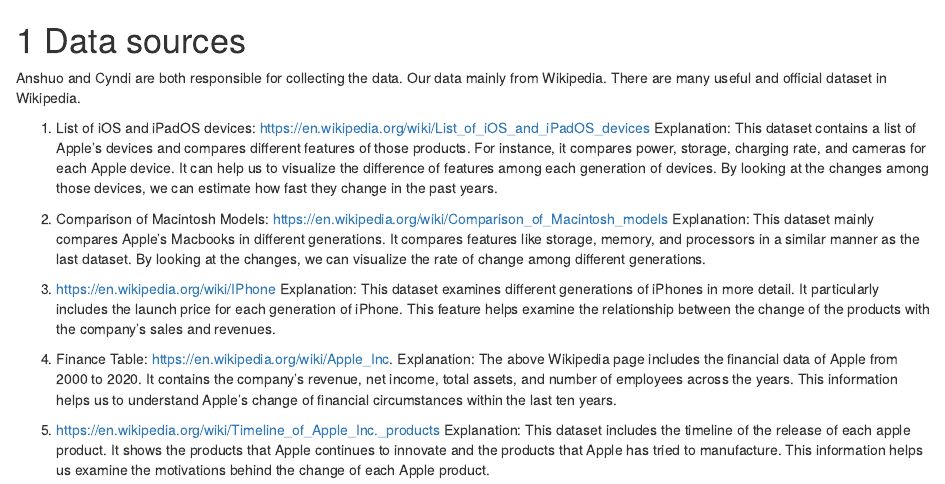
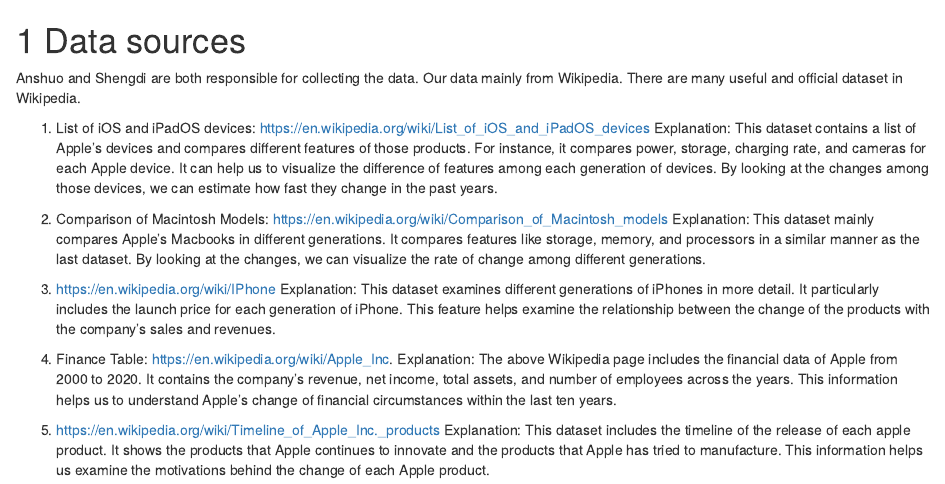
Before and after one commit to Kenny-929/appleproducts, an R Markdown document (02-data.Rmd): the page in a window 1100 px wide, from its top. Rendered offline with R 4.5, knitr and Pandoc, with nearby package versions; drawn as R Markdown's standard HTML page in place of the format the file asks for.

Commit message:
change cyndi to shengdi in data source file

```diff
--- a/02-data.Rmd
+++ b/02-data.Rmd
@@ -1,6 +1,6 @@
 # Data sources
 
-Anshuo and Cyndi are both responsible for collecting the data. Our data mainly from Wikipedia. There are many useful and official dataset in Wikipedia.
+Anshuo and Shengdi are both responsible for collecting the data. Our data mainly from Wikipedia. There are many useful and official dataset in Wikipedia.
 
 1. List of iOS and iPadOS devices: https://en.wikipedia.org/wiki/List_of_iOS_and_iPadOS_devices
 Explanation: This dataset contains a list of Apple’s devices and compares different features of those products. For instance, it compares power, storage, charging rate, and cameras for each Apple device. It can help us to visualize the difference of features among each generation of devices. By looking at the changes among those devices, we can estimate how fast they change in the past years.
```
Also changed, not shown: docs/search_index.json, 1 other file.
